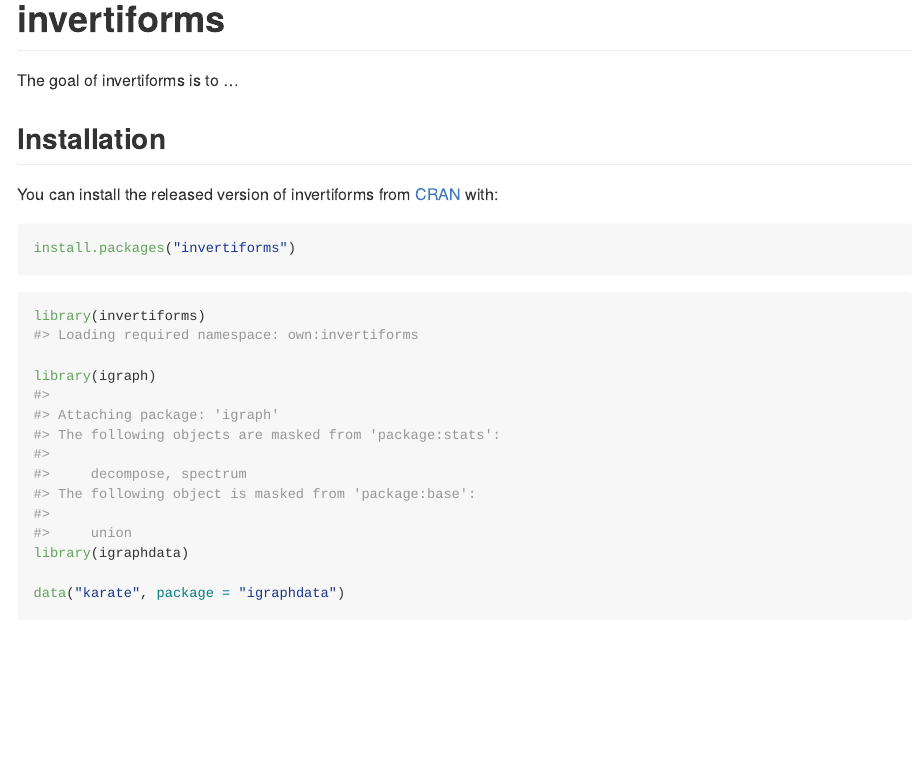
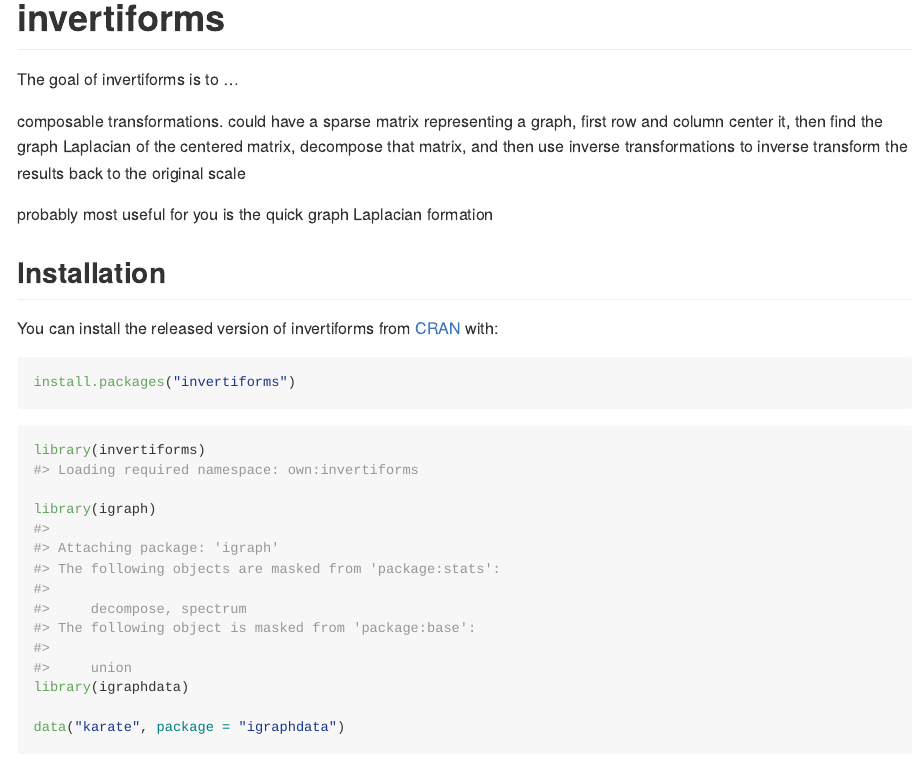
Before and after one commit to RoheLab/invertiforms, an R Markdown document (README.Rmd): the page in a window 1100 px wide, from its top. Rendered offline with R 4.5, knitr and Pandoc, with nearby package versions; some code elsewhere in the file could not run offline; badge pictures from the web are left out.

Commit message:
Chaotic additions to docs

```diff
--- a/README.Rmd
+++ b/README.Rmd
@@ -22,6 +22,10 @@
 <!-- badges: end -->
 
 The goal of invertiforms is to ...
+
+composable transformations. could have a sparse matrix representing a graph, first row and column center it, then find the graph Laplacian of the centered matrix, decompose that matrix, and then use inverse transformations to inverse transform the results back to the original scale
+
+probably most useful for you is the quick graph Laplacian formation
 
 ## Installation
 
```
Also changed, not shown: R/DoubleCenter.R (+17 -12 lines), R/NormalizedLaplacian.R (+21 -11 lines), 4 other files.
